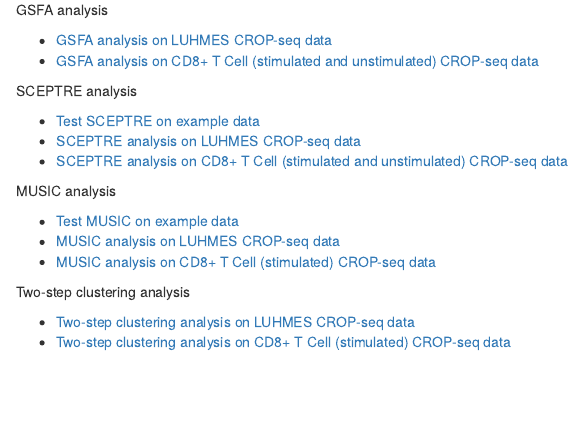
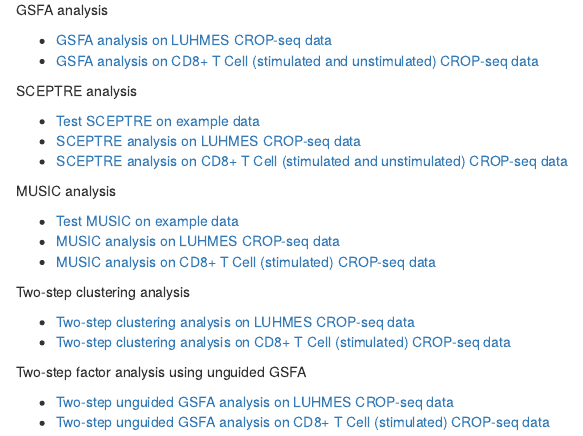
Before and after one commit to kevinlkx/GSFA_analysis, an R Markdown document (analysis/index.Rmd): the page in a window 1100 px wide, from 140 px down. Rendered offline with R 4.5, knitr and Pandoc, with nearby package versions; drawn as R Markdown's standard HTML page in place of the format the file asks for.

Commit message:
added unguided GSFA results

```diff
--- a/analysis/index.Rmd
+++ b/analysis/index.Rmd
@@ -29,3 +29,9 @@ Two-step clustering analysis
 
 * [Two-step clustering analysis on LUHMES CROP-seq data](twostep_clustering_LUHMES_data.html)
 * [Two-step clustering analysis on CD8+ T Cell (stimulated) CROP-seq data](twostep_clustering_TCells_data.html)
+
+
+Two-step factor analysis using unguided GSFA
+
+* [Two-step unguided GSFA analysis on LUHMES CROP-seq data](unguided_gsfa_LUHMES_data.html)
+* [Two-step unguided GSFA analysis on CD8+ T Cell (stimulated) CROP-seq data](unguided_gsfa_Tcells_data.html)
```
